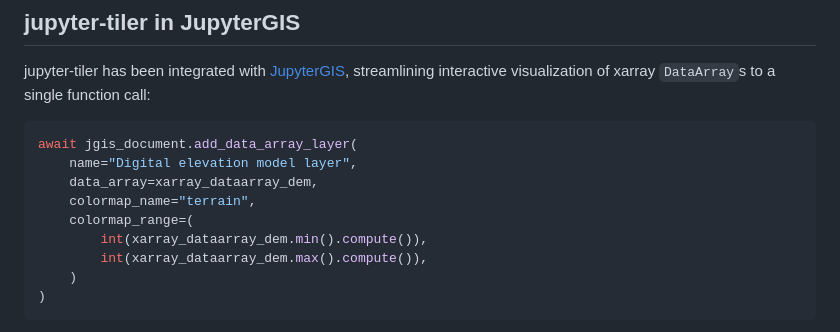
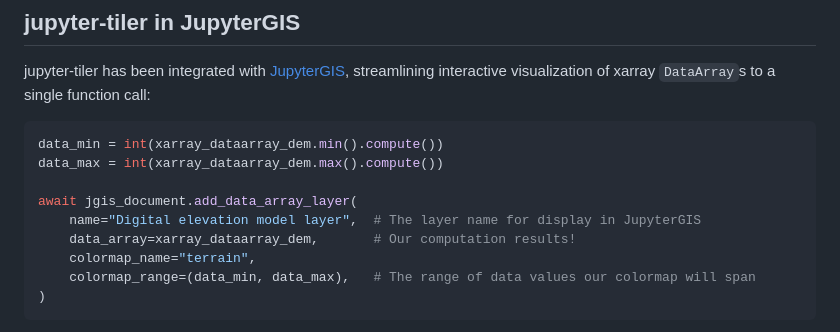
Before and after one commit to geojupyter/geojupyter.org, a Markdown page: blog/20260622-jupyter-tiler/index.md, the part around the change. Drawn GitHub-style.

Commit message:
Readability improvements suggested by Sebastien
Co-authored-by: Sebastien Lenard <91671955+sebastien-lenard@users.noreply.github.com>

````diff
--- a/blog/20260622-jupyter-tiler/index.md
+++ b/blog/20260622-jupyter-tiler/index.md
@@ -40,14 +40,14 @@ jupyter-tiler has been integrated with [JupyterGIS](https://jupytergis.readthedo
 streamlining interactive visualization of xarray `DataArray`s to a single function call:
 
 ```python
+data_min = int(xarray_dataarray_dem.min().compute())
+data_max = int(xarray_dataarray_dem.max().compute())
+
 await jgis_document.add_data_array_layer(
-    name="Digital elevation model layer",
-    data_array=xarray_dataarray_dem,
+    name="Digital elevation model layer",  # The layer name for display in JupyterGIS
+    data_array=xarray_dataarray_dem,       # Our computation results!
     colormap_name="terrain",
-    colormap_range=(
-        int(xarray_dataarray_dem.min().compute()),
-        int(xarray_dataarray_dem.max().compute()),
-    )
+    colormap_range=(data_min, data_max),   # The range of data values our colormap will span
 )
 ```
 
````
